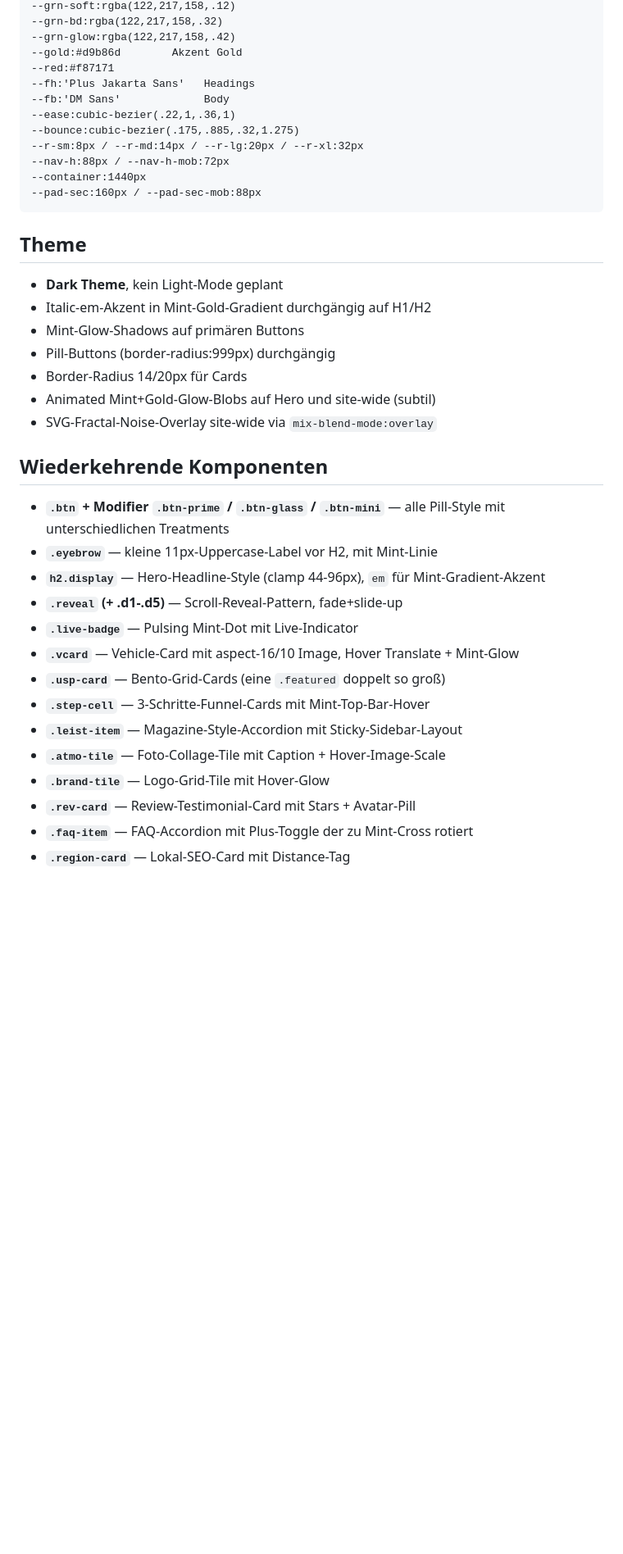
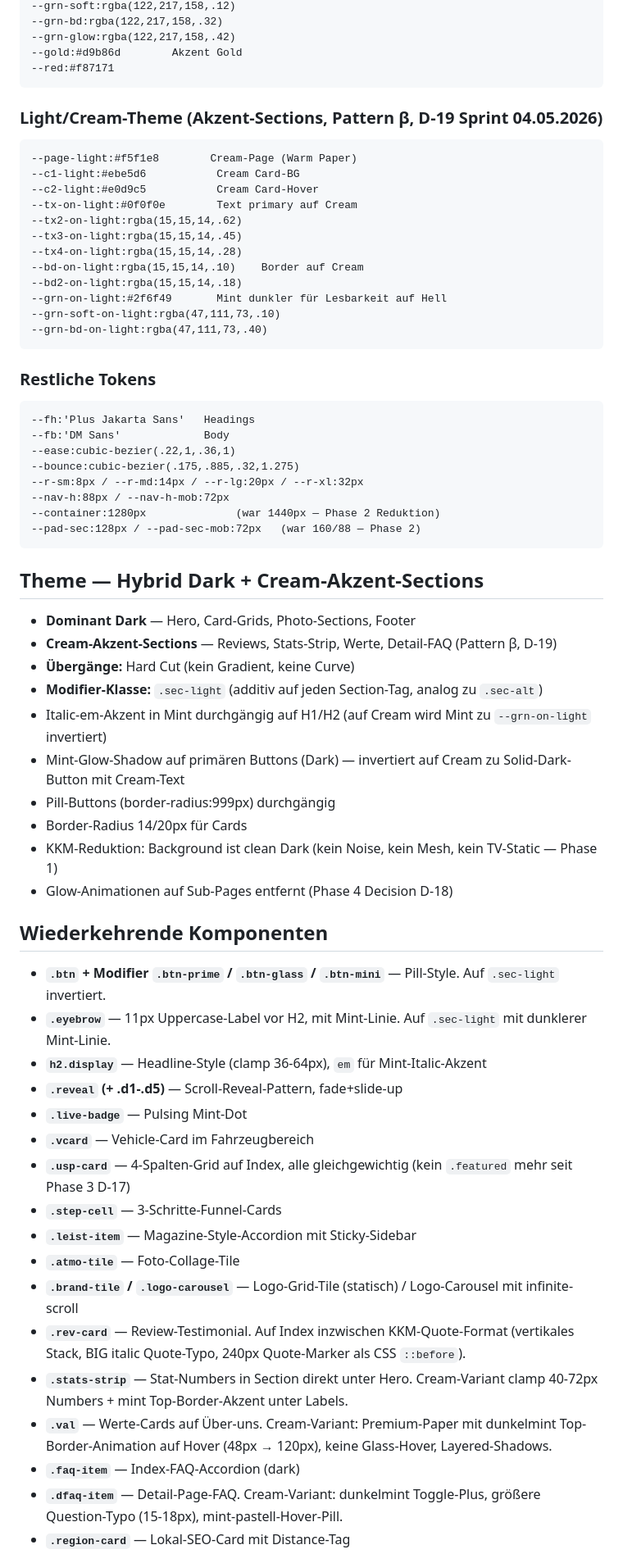
Before and after one commit to RMAutomobile/website2, a Markdown page: docs/brain/05_UI_UX_CONTEXT.md, the part around one of its changes. Shown at 82% size. GitHub-like rendering; blank space fills up the shorter version.

````diff
--- a/docs/brain/05_UI_UX_CONTEXT.md
+++ b/docs/brain/05_UI_UX_CONTEXT.md
@@ -21,37 +23,65 @@
 --grn-glow:rgba(122,217,158,.42)
 --gold:#d9b86d        Akzent Gold
 --red:#f87171
+```
+
+### Light/Cream-Theme (Akzent-Sections, Pattern β, D-19 Sprint 04.05.2026)
+```
+--page-light:#f5f1e8        Cream-Page (Warm Paper)
+--c1-light:#ebe5d6           Cream Card-BG
+--c2-light:#e0d9c5           Cream Card-Hover
+--tx-on-light:#0f0f0e        Text primary auf Cream
+--tx2-on-light:rgba(15,15,14,.62)
+--tx3-on-light:rgba(15,15,14,.45)
+--tx4-on-light:rgba(15,15,14,.28)
+--bd-on-light:rgba(15,15,14,.10)    Border auf Cream
+--bd2-on-light:rgba(15,15,14,.18)
+--grn-on-light:#2f6f49       Mint dunkler für Lesbarkeit auf Hell
+--grn-soft-on-light:rgba(47,111,73,.10)
+--grn-bd-on-light:rgba(47,111,73,.40)
+```
+
+### Restliche Tokens
+```
 --fh:'Plus Jakarta Sans'   Headings
 --fb:'DM Sans'             Body
 --ease:cubic-bezier(.22,1,.36,1)
 --bounce:cubic-bezier(.175,.885,.32,1.275)
 --r-sm:8px / --r-md:14px / --r-lg:20px / --r-xl:32px
 --nav-h:88px / --nav-h-mob:72px
---container:1440px
---pad-sec:160px / --pad-sec-mob:88px
+--container:1280px              (war 1440px — Phase 2 Reduktion)
+--pad-sec:128px / --pad-sec-mob:72px   (war 160/88 — Phase 2)
 ```
 
-## Theme
-- **Dark Theme**, kein Light-Mode geplant
-- Italic-em-Akzent in Mint-Gold-Gradient durchgängig auf H1/H2
-- Mint-Glow-Shadows auf primären Buttons
+## Theme — Hybrid Dark + Cream-Akzent-Sections
+
+- **Dominant Dark** — Hero, Card-Grids, Photo-Sections, Footer
+- **Cream-Akzent-Sections** — Reviews, Stats-Strip, Werte, Detail-FAQ (Pattern β, D-19)
+- **Übergänge:** Hard Cut (kein Gradient, keine Curve)
+- **Modifier-Klasse:** `.sec-light` (additiv auf jeden Section-Tag, analog zu `.sec-alt`)
+- Italic-em-Akzent in Mint durchgängig auf H1/H2 (auf Cream wird Mint zu `--grn-on-light` invertiert)
+- Mint-Glow-Shadow auf primären Buttons (Dark) — invertiert auf Cream zu Solid-Dark-Button mit Cream-Text
 - Pill-Buttons (border-radius:999px) durchgängig
 - Border-Radius 14/20px für Cards
-- Animated Mint+Gold-Glow-Blobs auf Hero und site-wide (subtil)
-- SVG-Fractal-Noise-Overlay site-wide via `mix-blend-mode:overlay`
+- KKM-Reduktion: Background ist clean Dark (kein Noise, kein Mesh, kein TV-Static — Phase 1)
+- Glow-Animationen auf Sub-Pages entfernt (Phase 4 Decision D-18)
 
 ## Wiederkehrende Komponenten
-- **`.btn` + Modifier `.btn-prime` / `.btn-glass` / `.btn-mini`** — alle Pill-Style mit unterschiedlichen Treatments
-- **`.eyebrow`** — kleine 11px-Uppercase-Label vor H2, mit Mint-Linie
-- **`h2.display`** — Hero-Headline-Style (clamp 44-96px), `em` für Mint-Gradient-Akzent
+
+- **`.btn` + Modifier `.btn-prime` / `.btn-glass` / `.btn-mini`** — Pill-Style. Auf `.sec-light` invertiert.
+- **`.eyebrow`** — 11px Uppercase-Label vor H2, mit Mint-Linie. Auf `.sec-light` mit dunklerer Mint-Linie.
+- **`h2.display`** — Headline-Style (clamp 36-64px), `em` für Mint-Italic-Akzent
 - **`.reveal` (+ .d1-.d5)** — Scroll-Reveal-Pattern, fade+slide-up
-- **`.live-badge`** — Pulsing Mint-Dot mit Live-Indicator
-- **`.vcard`** — Vehicle-Card mit aspect-16/10 Image, Hover Translate + Mint-Glow
-- **`.usp-card`** — Bento-Grid-Cards (eine `.featured` doppelt so groß)
-- **`.step-cell`** — 3-Schritte-Funnel-Cards mit Mint-Top-Bar-Hover
-- **`.leist-item`** — Magazine-Style-Accordion mit Sticky-Sidebar-Layout
-- **`.atmo-tile`** — Foto-Collage-Tile mit Caption + Hover-Image-Scale
-- **`.brand-tile`** — Logo-Grid-Tile mit Hover-Glow
-- **`.rev-card`** — Review-Testimonial-Card mit Stars + Avatar-Pill
-- **`.faq-item`** — FAQ-Accordion mit Plus-Toggle der zu Mint-Cross rotiert
+- **`.live-badge`** — Pulsing Mint-Dot
+- **`.vcard`** — Vehicle-Card im Fahrzeugbereich
+- **`.usp-card`** — 4-Spalten-Grid auf Index, alle gleichgewichtig (kein `.featured` mehr seit Phase 3 D-17)
+- **`.step-cell`** — 3-Schritte-Funnel-Cards
+- **`.leist-item`** — Magazine-Style-Accordion mit Sticky-Sidebar
+- **`.atmo-tile`** — Foto-Collage-Tile
+- **`.brand-tile` / `.logo-carousel`** — Logo-Grid-Tile (statisch) / Logo-Carousel mit infinite-scroll
+- **`.rev-card`** — Review-Testimonial. Auf Index inzwischen KKM-Quote-Format (vertikales Stack, BIG italic Quote-Typo, 240px Quote-Marker als CSS `::before`).
+- **`.stats-strip`** — Stat-Numbers in Section direkt unter Hero. Cream-Variant clamp 40-72px Numbers + mint Top-Border-Akzent unter Labels.
+- **`.val`** — Werte-Cards auf Über-uns. Cream-Variant: Premium-Paper mit dunkelmint Top-Border-Animation auf Hover (48px → 120px), keine Glass-Hover, Layered-Shadows.
+- **`.faq-item`** — Index-FAQ-Accordion (dark)
+- **`.dfaq-item`** — Detail-Page-FAQ. Cream-Variant: dunkelmint Toggle-Plus, größere Question-Typo (15-18px), mint-pastell-Hover-Pill.
 - **`.region-card`** — Lokal-SEO-Card mit Distance-Tag
````
Also changed, not shown: other parts of docs/brain/05_UI_UX_CONTEXT.md (+24 -17 lines), docs/brain/08_SESSION_SUMMARY.md (+42 -1 lines).
